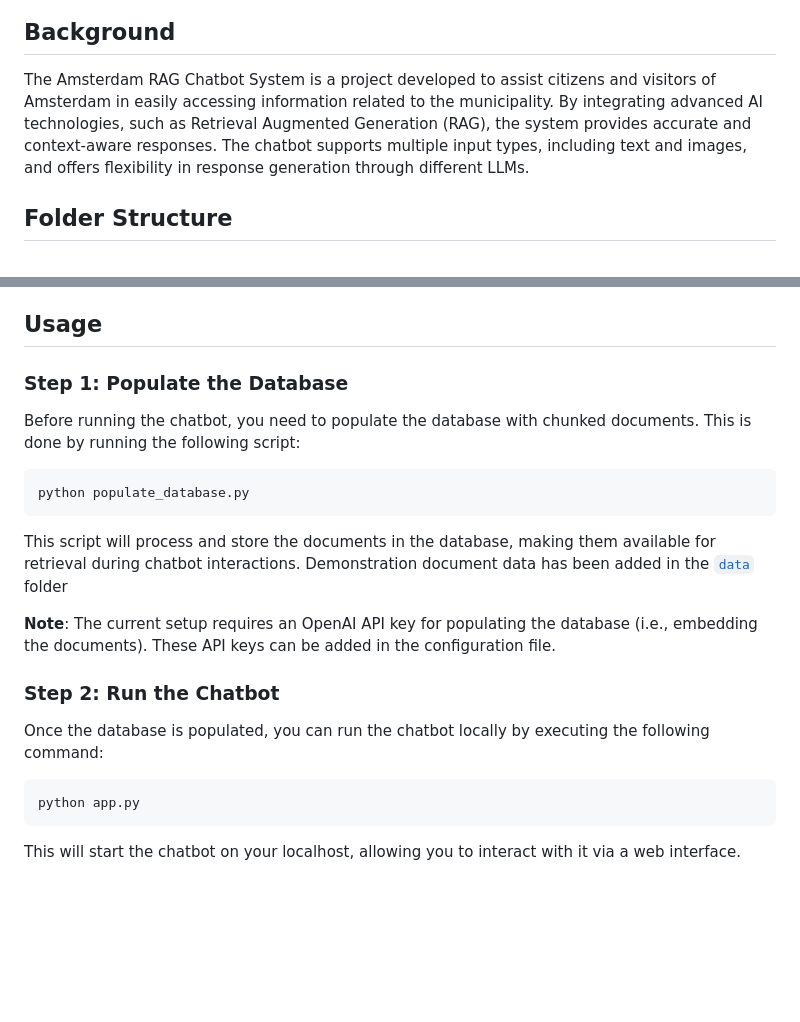
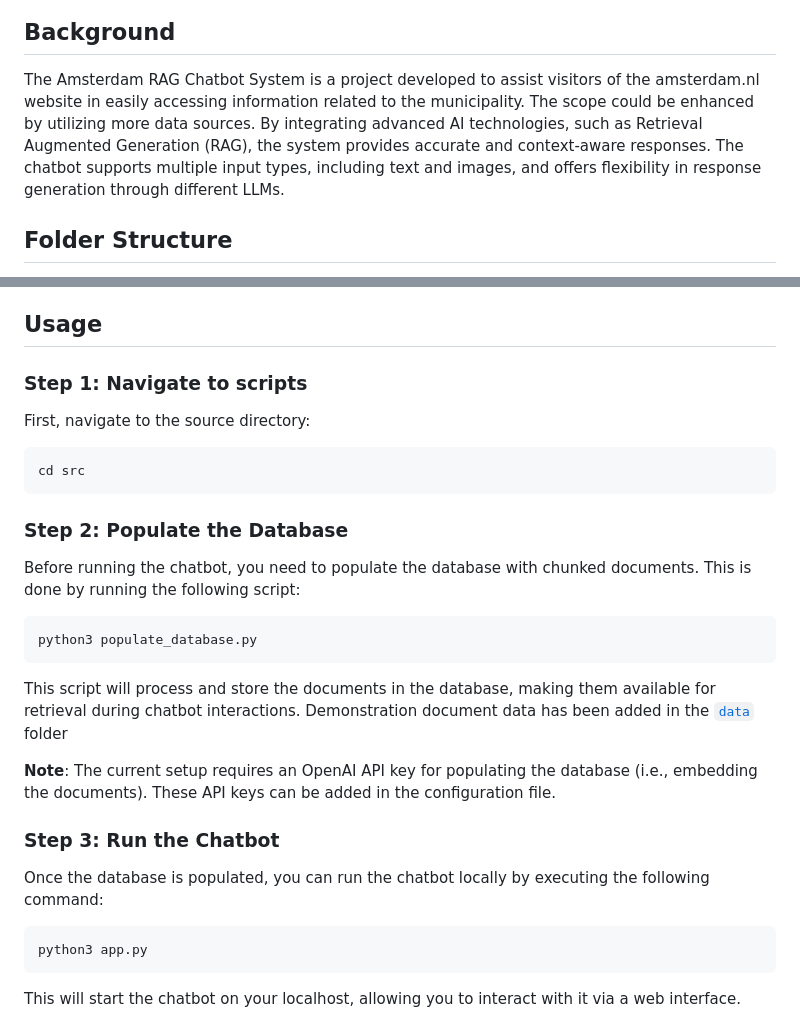
Before and after one commit to Amsterdam-AI-Team/amsterdam-rag-chatbot-system, a Markdown page: README.md, 2 parts joined by grey strips. GitHub-like rendering; blank space fills up the shorter version.

````diff
--- a/README.md
+++ b/README.md
@@ -11,7 +11,7 @@ Retrieval Augmented Generation (RAG) Chatbot System designed for the Municipalit
 
 ## Background
 
-The Amsterdam RAG Chatbot System is a project developed to assist citizens and visitors of Amsterdam in easily accessing information related to the municipality. By integrating advanced AI technologies, such as Retrieval Augmented Generation (RAG), the system provides accurate and context-aware responses. The chatbot supports multiple input types, including text and images, and offers flexibility in response generation through different LLMs.
+The Amsterdam RAG Chatbot System is a project developed to assist visitors of the amsterdam.nl website in easily accessing information related to the municipality. The scope could be enhanced by utilizing more data sources. By integrating advanced AI technologies, such as Retrieval Augmented Generation (RAG), the system provides accurate and context-aware responses. The chatbot supports multiple input types, including text and images, and offers flexibility in response generation through different LLMs.
 
 ## Folder Structure
 
@@ -36,24 +36,32 @@ The code has been tested with Python 3.10.0 on Linux/MacOS/Windows.
 
 ## Usage
 
-### Step 1: Populate the Database
+### Step 1: Navigate to scripts
+
+First, navigate to the source directory:
+
+```bash
+cd src
+```
+
+### Step 2: Populate the Database
 
 Before running the chatbot, you need to populate the database with chunked documents. This is done by running the following script:
 
 ```bash
-python populate_database.py
+python3 populate_database.py
 ```
 
 This script will process and store the documents in the database, making them available for retrieval during chatbot interactions. Demonstration document data has been added in the [`data`](./data) folder
 
 **Note**: The current setup requires an OpenAI API key for populating the database (i.e., embedding the documents). These API keys can be added in the configuration file.
 
-### Step 2: Run the Chatbot
+### Step 3: Run the Chatbot
 
 Once the database is populated, you can run the chatbot locally by executing the following command:
 
 ```bash
-python app.py
+python3 app.py
 ```
 
 This will start the chatbot on your localhost, allowing you to interact with it via a web interface.
````
